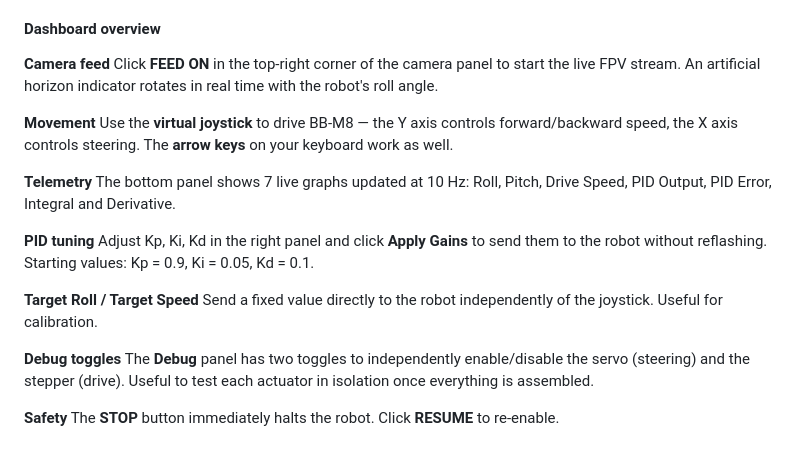
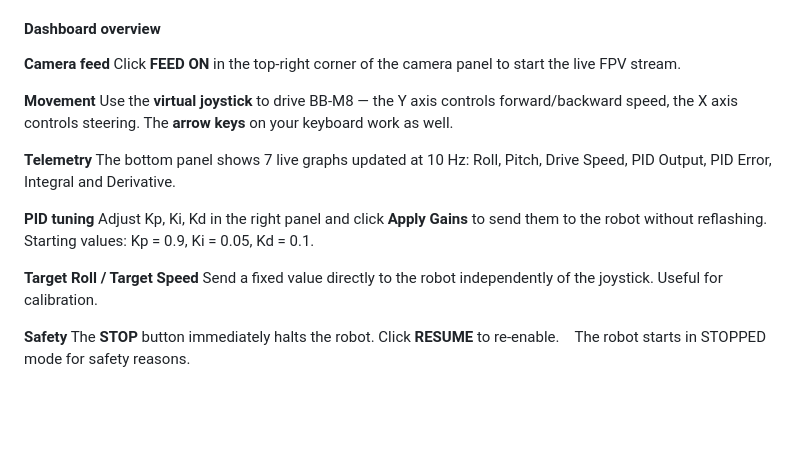
Before and after one commit to epfl-cs358/2026sp-BB-M8, a Markdown page: README.md, the part around the change. GitHub-like rendering; blank space fills up the shorter version.

Commit message:
Update README for clarity and safety instructions
Removed redundant information about debug toggles and clarified the safety section.

```diff
--- a/README.md
+++ b/README.md
@@ -489,7 +489,7 @@ The web dashboard (`BBM8_head/data/index.html`) is stored on the ESP32-CAM's fil
 #### Dashboard overview
 
 **Camera feed**
-Click **FEED ON** in the top-right corner of the camera panel to start the live FPV stream. An artificial horizon indicator rotates in real time with the robot's roll angle.
+Click **FEED ON** in the top-right corner of the camera panel to start the live FPV stream.
 
 **Movement**
 Use the **virtual joystick** to drive BB-M8 — the Y axis controls forward/backward speed, the X axis controls steering. The **arrow keys** on your keyboard work as well.
@@ -503,8 +503,5 @@ Adjust Kp, Ki, Kd in the right panel and click **Apply Gains** to send them to t
 **Target Roll / Target Speed**
 Send a fixed value directly to the robot independently of the joystick. Useful for calibration.
 
-**Debug toggles**
-The **Debug** panel has two toggles to independently enable/disable the servo (steering) and the stepper (drive). Useful to test each actuator in isolation once everything is assembled.
-
 **Safety**
-The **STOP** button immediately halts the robot. Click **RESUME** to re-enable.
+The **STOP** button immediately halts the robot. Click **RESUME** to re-enable.　The robot starts in STOPPED mode for safety reasons.
```
